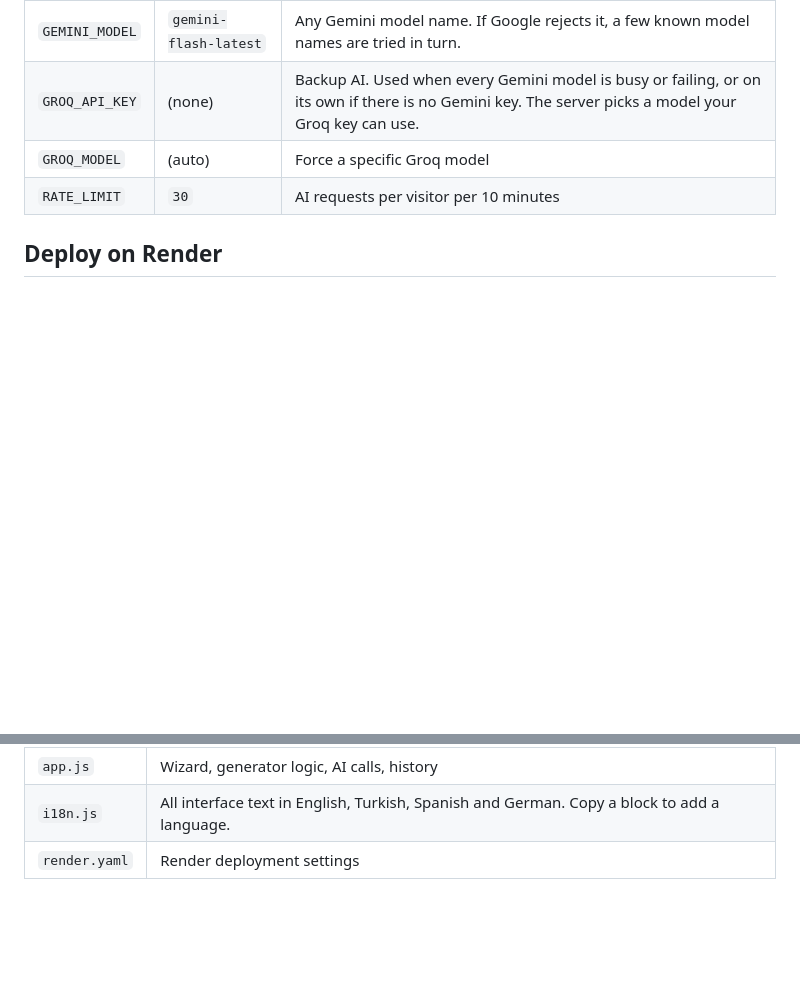
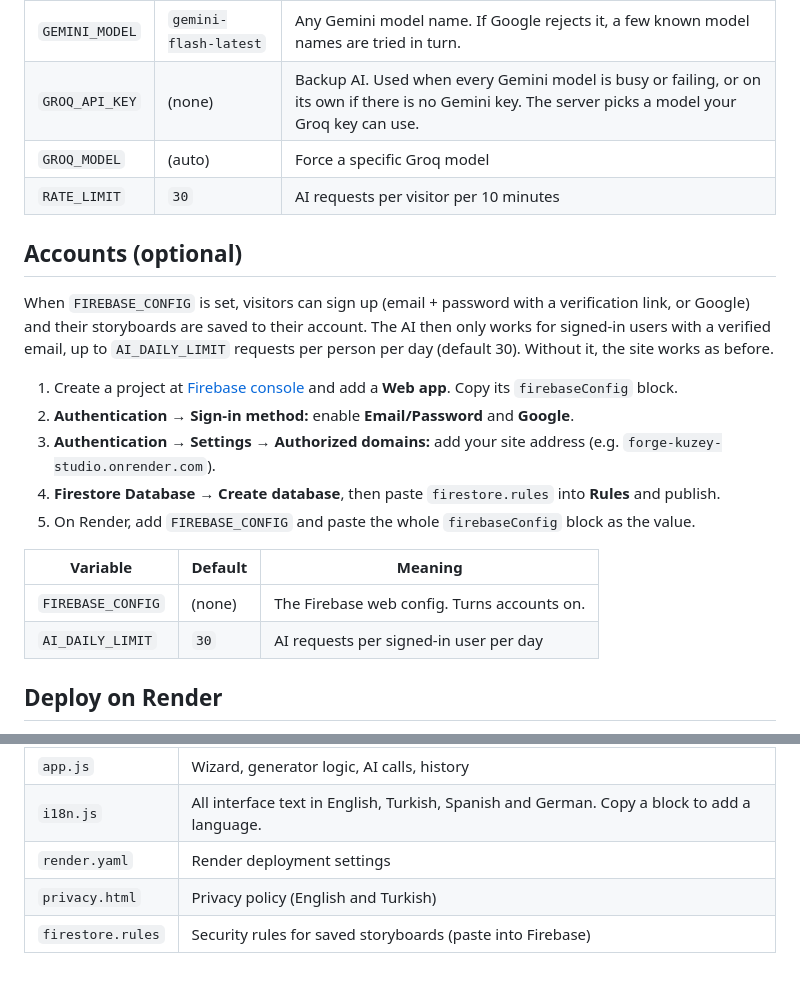
Before and after one commit to Kuzipilot234/Forge-Kuzey-Studio, a Markdown page: README.md, 2 parts joined by grey strips. GitHub-like rendering; blank space fills up the shorter version.

Commit message:
Document account setup
Co-Authored-By: Claude Opus 5.5 <noreply@anthropic.com>

```diff
--- a/README.md
+++ b/README.md
@@ -32,6 +32,21 @@ Optional environment variables:
 | `GROQ_MODEL` | (auto) | Force a specific Groq model |
 | `RATE_LIMIT` | `30` | AI requests per visitor per 10 minutes |
 
+## Accounts (optional)
+
+When `FIREBASE_CONFIG` is set, visitors can sign up (email + password with a verification link, or Google) and their storyboards are saved to their account. The AI then only works for signed-in users with a verified email, up to `AI_DAILY_LIMIT` requests per person per day (default 30). Without it, the site works as before.
+
+1. Create a project at [Firebase console](https://console.firebase.google.com) and add a **Web app**. Copy its `firebaseConfig` block.
+2. **Authentication → Sign-in method:** enable **Email/Password** and **Google**.
+3. **Authentication → Settings → Authorized domains:** add your site address (e.g. `forge-kuzey-studio.onrender.com`).
+4. **Firestore Database → Create database**, then paste `firestore.rules` into **Rules** and publish.
+5. On Render, add `FIREBASE_CONFIG` and paste the whole `firebaseConfig` block as the value.
+
+| Variable | Default | Meaning |
+|----------|---------|---------|
+| `FIREBASE_CONFIG` | (none) | The Firebase web config. Turns accounts on. |
+| `AI_DAILY_LIMIT` | `30` | AI requests per signed-in user per day |
+
 ## Deploy on Render
 
 1. In the [Render dashboard](https://dashboard.render.com), click **New → Blueprint**, pick this repo, enter your `GEMINI_API_KEY` when asked, then click **Apply**.
@@ -61,3 +76,5 @@ Then open http://localhost:3000.
 | `app.js` | Wizard, generator logic, AI calls, history |
 | `i18n.js` | All interface text in English, Turkish, Spanish and German. Copy a block to add a language. |
 | `render.yaml` | Render deployment settings |
+| `privacy.html` | Privacy policy (English and Turkish) |
+| `firestore.rules` | Security rules for saved storyboards (paste into Firebase) |
```
